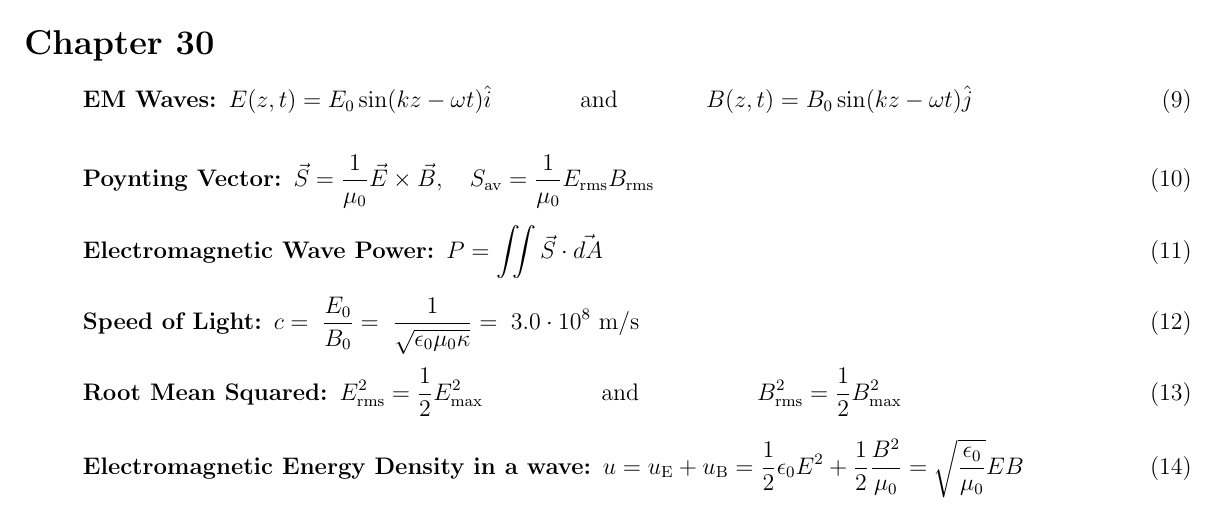
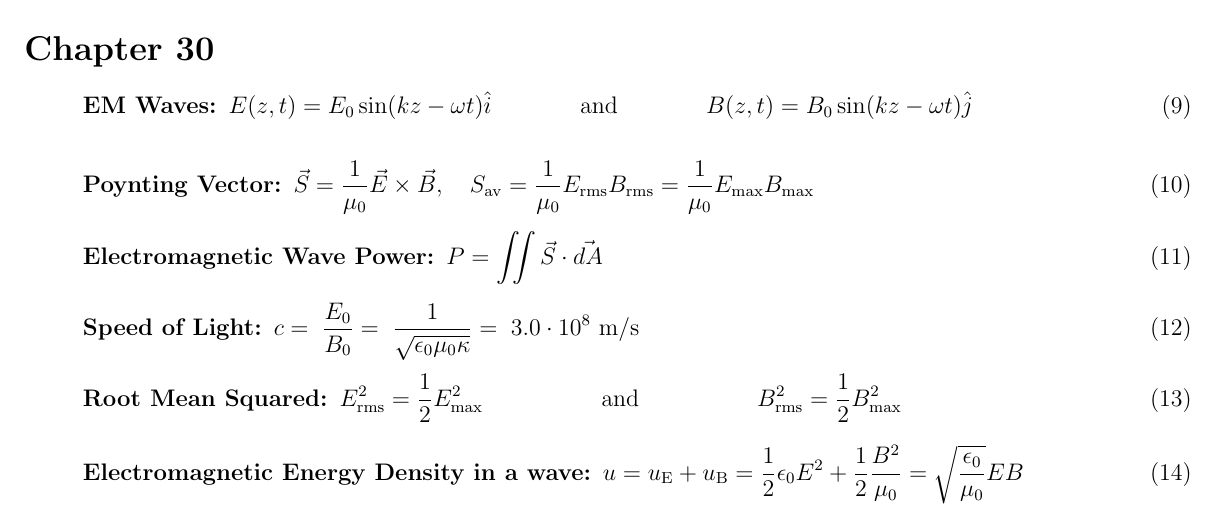
Before and after one commit to Ross-Esmond/physics-crib, a LaTeX document (quiz3.tex): part of the page, cut so that both start at the same text. Compiled offline with pdfLaTeX.

Commit message:
Added average poynting vector equation based on max e-field and b-field.

```diff
--- a/quiz3.tex
+++ b/quiz3.tex
@@ -76,7 +76,7 @@ where $A$ is the inner area, $l$ is the length, $R_\mathrm{out}$ and $R_\mathrm{
 \begin{equation}
     \label{eq3}
     \mbox{\textbf{Poynting Vector: }}
-    \vec{S} = \frac{1}{\mu_0}\vec{E} \times \vec{B},\quad S_\mathrm{av} = \frac{1}{\mu_0}E_\mathrm{rms}B_\mathrm{rms}
+    \vec{S} = \frac{1}{\mu_0}\vec{E} \times \vec{B},\quad S_\mathrm{av} = \frac{1}{\mu_0}E_\mathrm{rms}B_\mathrm{rms} = \frac{1}{\mu_0}E_\mathrm{max}B_\mathrm{max}
 \end{equation}
 
 \begin{equation}
```
Also changed, not shown: quiz3.pdf.
